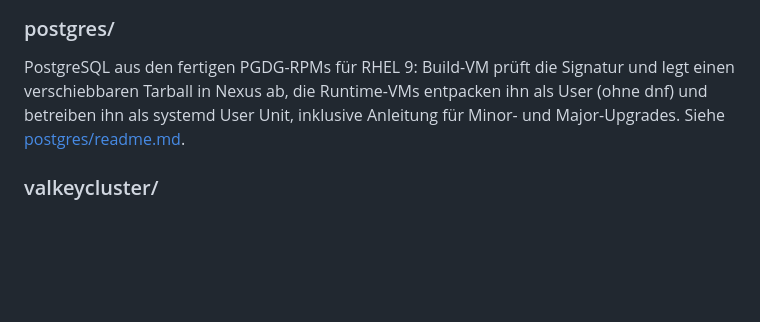
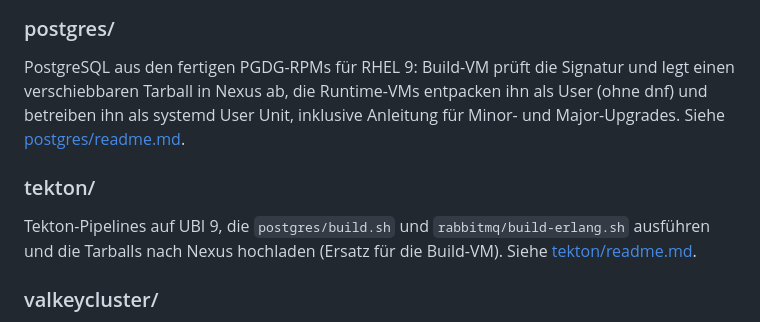
Before and after one commit to wlanboy/redhat-helpers, a Markdown page: readme.md, the part around the change. Drawn GitHub-style; blank space fills up the shorter version.

Commit message:
Füge README-Dokumentation für Tekton-Pipelines hinzu

```diff
--- a/readme.md
+++ b/readme.md
@@ -54,6 +54,13 @@ entpacken ihn als User (ohne dnf) und betreiben ihn als systemd User Unit,
 inklusive Anleitung für Minor- und Major-Upgrades. Siehe
 [postgres/readme.md](postgres/readme.md).
 
+### tekton/
+
+Tekton-Pipelines auf UBI 9, die `postgres/build.sh` und
+`rabbitmq/build-erlang.sh` ausführen und die Tarballs nach Nexus
+hochladen (Ersatz für die Build-VM). Siehe
+[tekton/readme.md](tekton/readme.md).
+
 ### valkeycluster/
 
 Valkey im Cluster-Modus mit mehreren Instanzen pro VM
```
Also changed, not shown: tekton/readme.md (added, +127 -0 lines).
